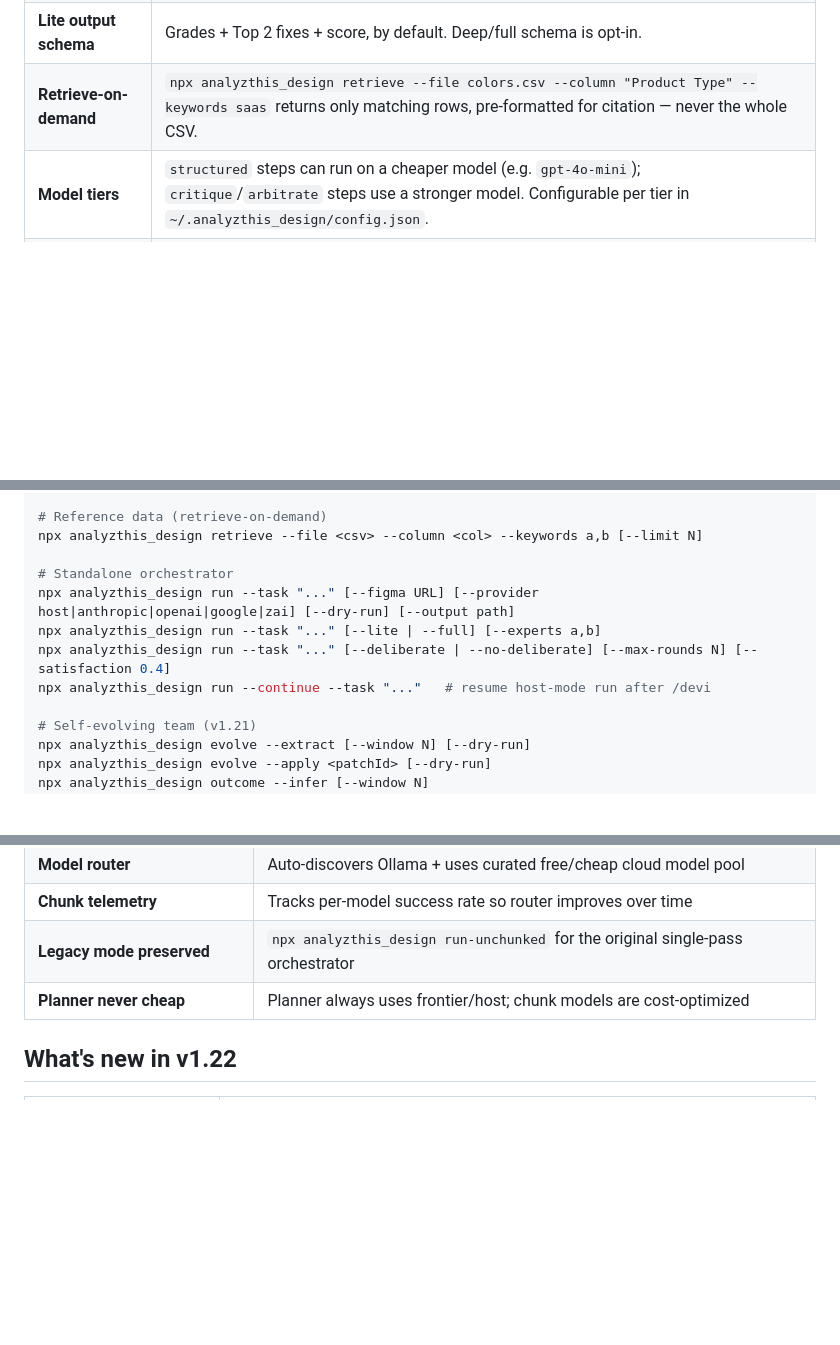
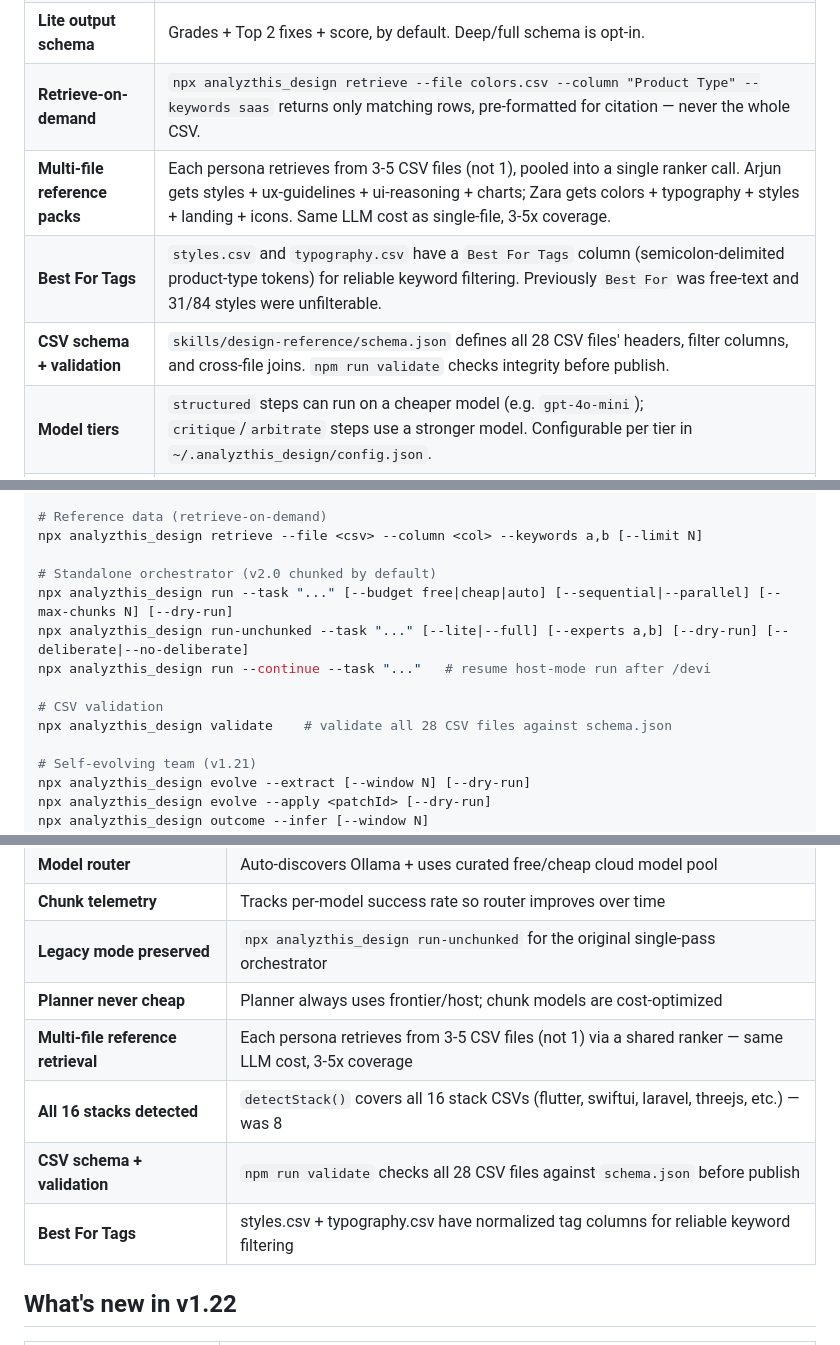
Before and after one commit to joshirishi/analyzthis_design, a Markdown page: README.md, 3 parts joined by grey strips. GitHub-like rendering; blank space fills up the shorter version.

```diff
--- a/README.md
+++ b/README.md
@@ -379,6 +379,9 @@ Ask → session digest → MoE router (1–2 experts, not 4) → persona cards (
 | **Persona cards** | `agents/cards/<persona>.md` (~500 tokens) are the default system prompt; the full `skills/<persona>/SKILL.md` is only opened for a C-or-below rubric lookup or an explicit deep/full request. |
 | **Lite output schema** | Grades + Top 2 fixes + score, by default. Deep/full schema is opt-in. |
 | **Retrieve-on-demand** | `npx analyzthis_design retrieve --file colors.csv --column "Product Type" --keywords saas` returns only matching rows, pre-formatted for citation — never the whole CSV. |
+| **Multi-file reference packs** | Each persona retrieves from 3-5 CSV files (not 1), pooled into a single ranker call. Arjun gets styles + ux-guidelines + ui-reasoning + charts; Zara gets colors + typography + styles + landing + icons. Same LLM cost as single-file, 3-5x coverage. |
+| **Best For Tags** | `styles.csv` and `typography.csv` have a `Best For Tags` column (semicolon-delimited product-type tokens) for reliable keyword filtering. Previously `Best For` was free-text and 31/84 styles were unfilterable. |
+| **CSV schema + validation** | `skills/design-reference/schema.json` defines all 28 CSV files' headers, filter columns, and cross-file joins. `npm run validate` checks integrity before publish. |
 | **Model tiers** | `structured` steps can run on a cheaper model (e.g. `gpt-4o-mini`); `critique`/`arbitrate` steps use a stronger model. Configurable per tier in `~/.analyzthis_design/config.json`. |
 | **Caching** | `lib/cache.js` caches retrieve results (invalidated automatically when the source CSV changes) and knowledge-bank slices (invalidated on `sync` / `session reset`). |
 | **Cost metrics** | Every `run` records `metrics` (llm_calls, experts_run, estimated tokens, cache_hits) into session state. |
@@ -709,11 +712,13 @@ npx analyzthis_design research --query <text>
 # Reference data (retrieve-on-demand)
 npx analyzthis_design retrieve --file <csv> --column <col> --keywords a,b [--limit N]
 
-# Standalone orchestrator
-npx analyzthis_design run --task "..." [--figma URL] [--provider host|anthropic|openai|google|zai] [--dry-run] [--output path]
-npx analyzthis_design run --task "..." [--lite | --full] [--experts a,b]
-npx analyzthis_design run --task "..." [--deliberate | --no-deliberate] [--max-rounds N] [--satisfaction 0.4]
+# Standalone orchestrator (v2.0 chunked by default)
+npx analyzthis_design run --task "..." [--budget free|cheap|auto] [--sequential|--parallel] [--max-chunks N] [--dry-run]
+npx analyzthis_design run-unchunked --task "..." [--lite|--full] [--experts a,b] [--dry-run] [--deliberate|--no-deliberate]
 npx analyzthis_design run --continue --task "..."   # resume host-mode run after /devi
+
+# CSV validation
+npx analyzthis_design validate    # validate all 28 CSV files against schema.json
 
 # Self-evolving team (v1.21)
 npx analyzthis_design evolve --extract [--window N] [--dry-run]
@@ -818,6 +825,10 @@ skills/
 | **Chunk telemetry** | Tracks per-model success rate so router improves over time |
 | **Legacy mode preserved** | `npx analyzthis_design run-unchunked` for the original single-pass orchestrator |
 | **Planner never cheap** | Planner always uses frontier/host; chunk models are cost-optimized |
+| **Multi-file reference retrieval** | Each persona retrieves from 3-5 CSV files (not 1) via a shared ranker — same LLM cost, 3-5x coverage |
+| **All 16 stacks detected** | `detectStack()` covers all 16 stack CSVs (flutter, swiftui, laravel, threejs, etc.) — was 8 |
+| **CSV schema + validation** | `npm run validate` checks all 28 CSV files against `schema.json` before publish |
+| **Best For Tags** | styles.csv + typography.csv have normalized tag columns for reliable keyword filtering |
 
 ## What's new in v1.22
 
```
Also changed, not shown: other parts of README.md (+6 -4 lines), HOW-TO-USE.md (+15 -3 lines).
